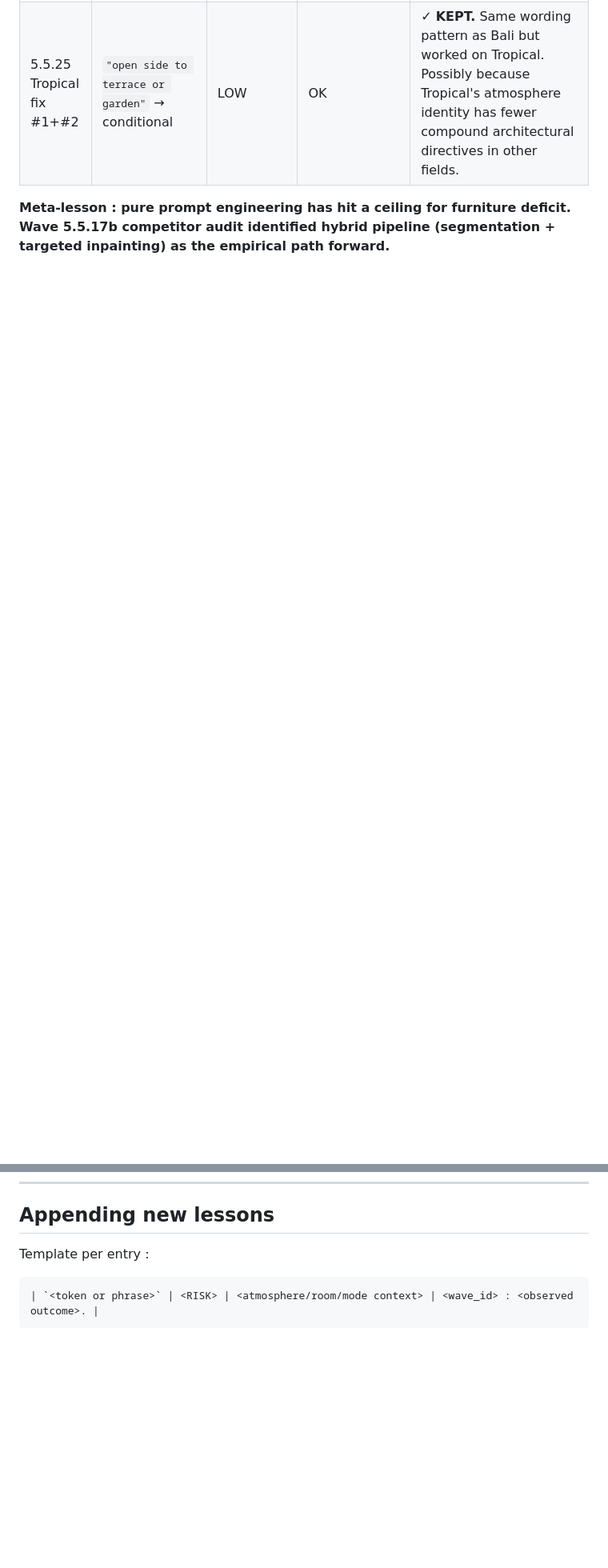
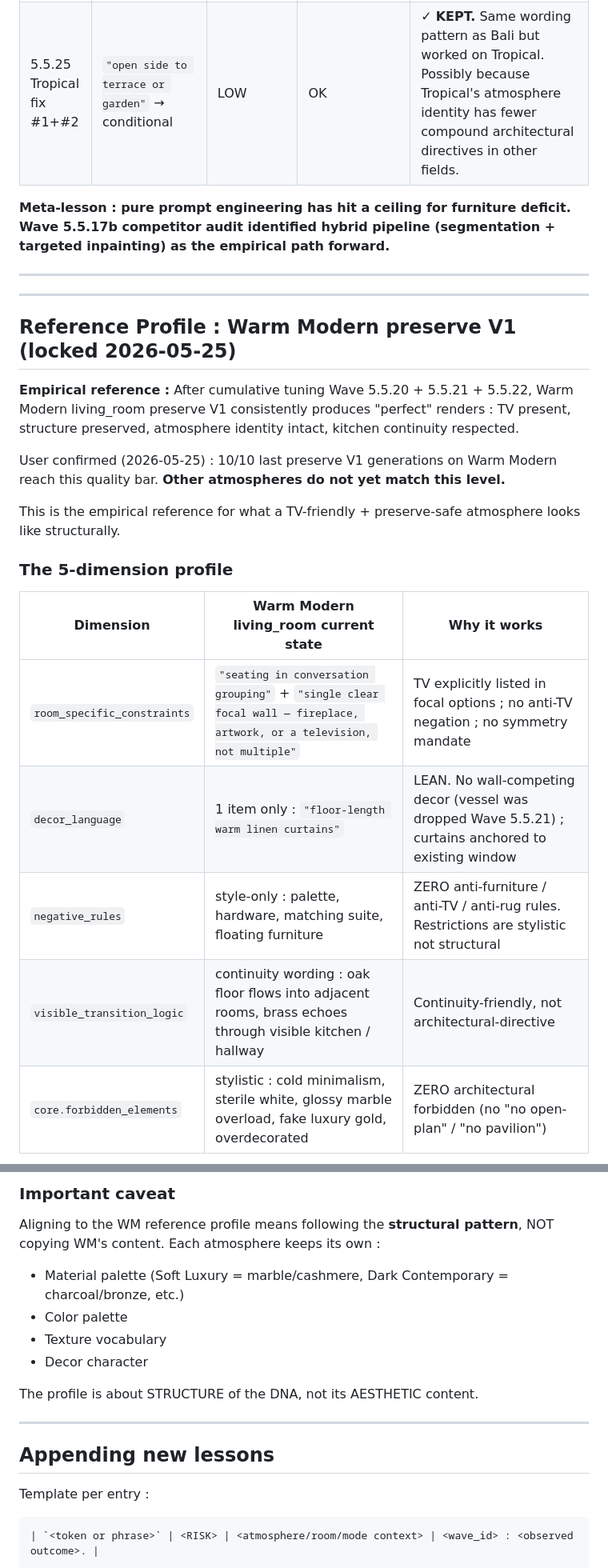
Before and after one commit to muysinglim-sanofi/AIHomeArchitect, a Markdown page: docs/VOCABULARY_LESSONS.md, 2 parts joined by grey strips. Shown at 80% size. Rendered like a GitHub page; blank space fills up the shorter version.

```diff
--- a/docs/VOCABULARY_LESSONS.md
+++ b/docs/VOCABULARY_LESSONS.md
@@ -115,3 +115,23 @@ Risk scale :
 
 ---
 
+---
+
+## Reference Profile : Warm Modern preserve V1 (locked 2026-05-25)
+
+**Empirical reference :** After cumulative tuning Wave 5.5.20 + 5.5.21 + 5.5.22, Warm Modern living_room preserve V1 consistently produces "perfect" renders : TV present, structure preserved, atmosphere identity intact, kitchen continuity respected.
+
+User confirmed (2026-05-25) : 10/10 last preserve V1 generations on Warm Modern reach this quality bar. **Other atmospheres do not yet match this level.**
+
+This is the empirical reference for what a TV-friendly + preserve-safe atmosphere looks like structurally.
+
+### The 5-dimension profile
+
+| Dimension | Warm Modern living_room current state | Why it works |
+|---|---|---|
+| `room_specific_constraints` | `"seating in conversation grouping"` + `"single clear focal wall — fireplace, artwork, or a television, not multiple"` | TV explicitly listed in focal options ; no anti-TV negation ; no symmetry mandate |
+| `decor_language` | 1 item only : `"floor-length warm linen curtains"` | LEAN. No wall-competing decor (vessel was dropped Wave 5.5.21) ; curtains anchored to existing window |
+| `negative_rules` | style-only : palette, hardware, matching suite, floating furniture | ZERO anti-furniture / anti-TV / anti-rug rules. Restrictions are stylistic not structural |
+| `visible_transition_logic` | continuity wording : oak floor flows into adjacent rooms, brass echoes through visible kitchen / hallway | Continuity-friendly, not architectural-directive |
+| `core.forbidden_elements` | stylistic : cold minimalism, sterile white, glossy marble overload, fake luxury gold, overdecorated | ZERO architectural forbidden (no "no open-plan" / "no pavilion") |
+
@@ -118,3 +178,15 @@ Risk scale :
+### Important caveat
+
+Aligning to the WM reference profile means following the **structural pattern**, NOT copying WM's content. Each atmosphere keeps its own :
+- Material palette (Soft Luxury = marble/cashmere, Dark Contemporary = charcoal/bronze, etc.)
+- Color palette
+- Texture vocabulary
+- Decor character
+
+The profile is about STRUCTURE of the DNA, not its AESTHETIC content.
+
+---
+
 ## Appending new lessons
 
 Template per entry :
```
Also changed, not shown: other parts of docs/VOCABULARY_LESSONS.md (+40 -0 lines).
